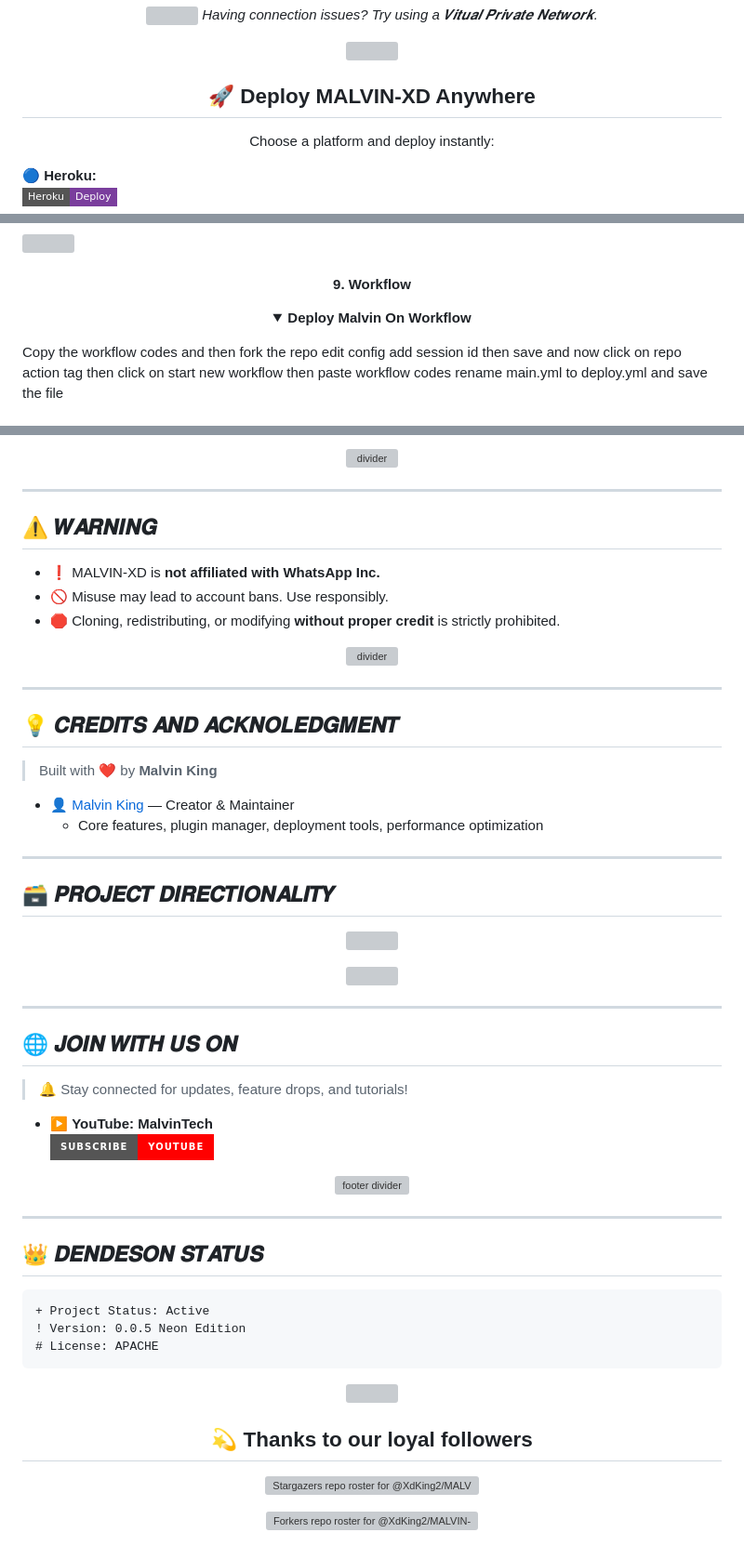
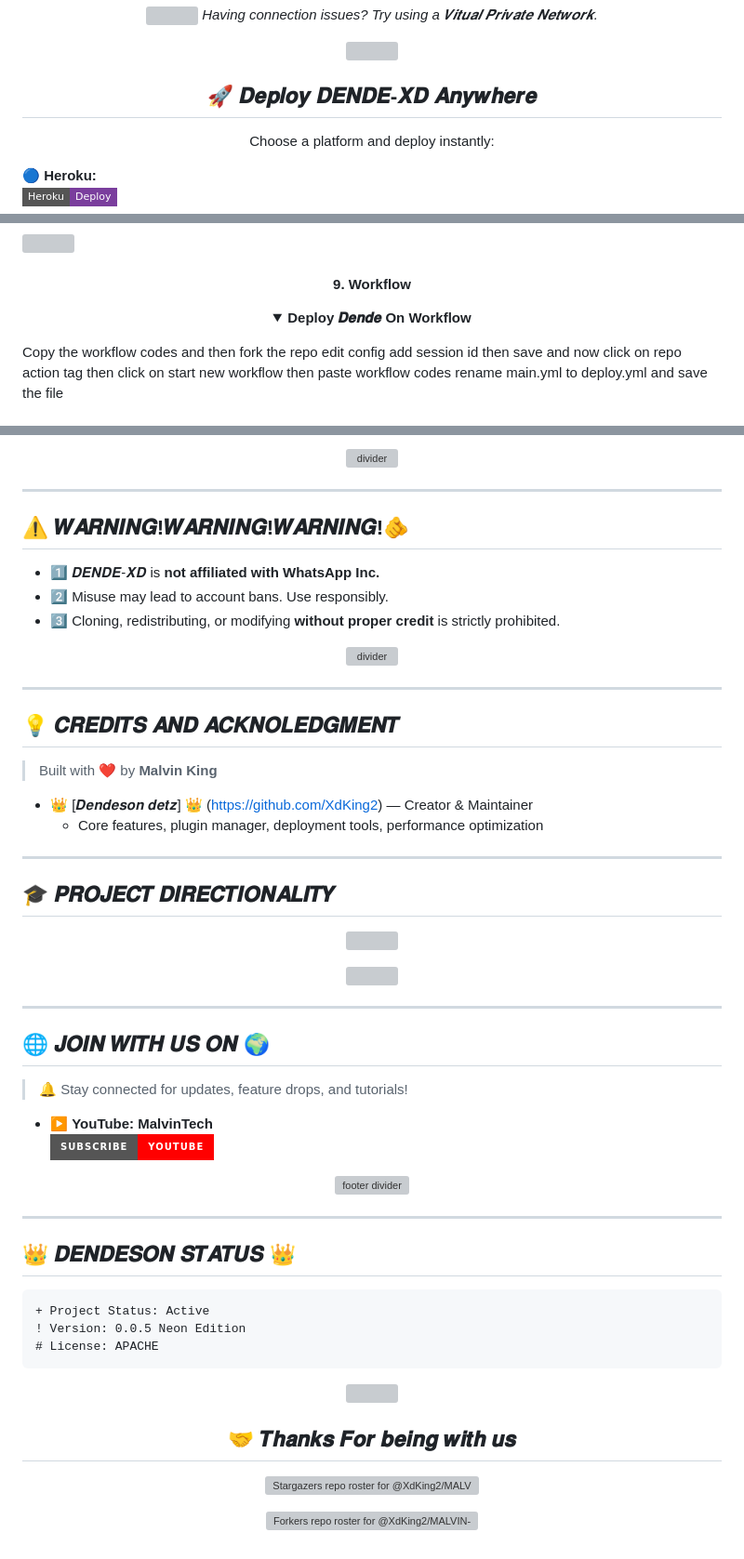
Before and after one commit to Dendesontz/DENDE-XD, a Markdown page: README.md, 3 parts joined by grey strips. Shown: that part at 93% size. GitHub-like rendering; folded sections open; badges without logos; grey boxes are pictures that could not be loaded.

````diff
--- a/README.md
+++ b/README.md
@@ -84,7 +84,7 @@ Authenticate using **one** of the methods below to generate your `Session ID`.
   <img src="https://github.com/XdKing2/MALVIN-XD/blob/main/assets/techwave.gif?raw=true" width="80%"/>
 </div>
 
-<h2 align="center">🚀 Deploy MALVIN-XD Anywhere</h2>
+<h2 align="center">🚀 𝑫𝒆𝒑𝒍𝒐𝒚 𝑫𝑬𝑵𝑫𝑬-𝑿𝑫 𝑨𝒏𝒚𝒘𝒉𝒆𝒓𝒆</h2>
 
 <p align="center">Choose a platform and deploy instantly:</p>
 
@@ -131,7 +131,7 @@ Authenticate using **one** of the methods below to generate your `Session ID`.
 
 <details>
 
-<b><strong><summary align="center" style="color: Yello;">Deploy Malvin On Workflow</summary></strong></b>
+<b><strong><summary align="center" style="color: Yello;">Deploy 𝑫𝒆𝒏𝒅𝒆 On Workflow</summary></strong></b>
 <p style="text-align: center; font-size: 1.2em;">
 
 <h8>Copy the workflow codes and then fork the repo edit config add session id then save and now click on repo action tag then click on start new workflow then paste workflow codes rename main.yml to deploy.yml and save the file</h8>
@@ -231,11 +231,11 @@ jobs:
 
 ---
 
-## ⚠️ 𝑾𝑨𝑹𝑵𝑰𝑵𝑮
+## ⚠️ 𝑾𝑨𝑹𝑵𝑰𝑵𝑮!𝑾𝑨𝑹𝑵𝑰𝑵𝑮!𝑾𝑨𝑹𝑵𝑰𝑵𝑮!🫵
 
-- ❗ MALVIN-XD is **not affiliated with WhatsApp Inc.**
-- 🚫 Misuse may lead to account bans. Use responsibly.
-- 🛑 Cloning, redistributing, or modifying **without proper credit** is strictly prohibited.
+- 1️⃣ 𝑫𝑬𝑵𝑫𝑬-𝑿𝑫 is **not affiliated with WhatsApp Inc.**
+- 2️⃣ Misuse may lead to account bans. Use responsibly.
+- 3️⃣ Cloning, redistributing, or modifying **without proper credit** is strictly prohibited.
 
 <p align="center">
   <img src="https://i.imgur.com/LyHic3i.gif" alt="divider"/>
@@ -247,12 +247,12 @@ jobs:
 
 > Built with ❤️ by **Malvin King**
 
-- 👤 [Malvin King](https://github.com/XdKing2) — Creator & Maintainer
+- 👑 [𝑫𝒆𝒏𝒅𝒆𝒔𝒐𝒏 𝒅𝒆𝒕𝒛] 👑 (https://github.com/XdKing2) — Creator & Maintainer
   - Core features, plugin manager, deployment tools, performance optimization
 
 ---
 
-## 🗃️ 𝑷𝑹𝑶𝑱𝑬𝑪𝑻 𝑫𝑰𝑹𝑬𝑪𝑻𝑰𝑶𝑵𝑨𝑳𝑰𝑻𝒀
+## 🎓 𝑷𝑹𝑶𝑱𝑬𝑪𝑻 𝑫𝑰𝑹𝑬𝑪𝑻𝑰𝑶𝑵𝑨𝑳𝑰𝑻𝒀
 
 <p align="center">
   <a href="https://github.com/XdKing2">
@@ -266,7 +266,7 @@ jobs:
 
 ---
 
-## 🌐 𝑱𝑶𝑰𝑵 𝑾𝑰𝑻𝑯 𝑼𝑺 𝑶𝑵
+## 🌐 𝑱𝑶𝑰𝑵 𝑾𝑰𝑻𝑯 𝑼𝑺 𝑶𝑵 🌍
 
 > 🔔 Stay connected for updates, feature drops, and tutorials!
 
@@ -279,7 +279,7 @@ jobs:
 
 ---
 
-## 👑 𝑫𝑬𝑵𝑫𝑬𝑺𝑶𝑵 𝑺𝑻𝑨𝑻𝑼𝑺
+## 👑 𝑫𝑬𝑵𝑫𝑬𝑺𝑶𝑵 𝑺𝑻𝑨𝑻𝑼𝑺 👑
 
 ```diff
 + Project Status: Active
@@ -287,4 +287,4 @@ jobs:
 # License: APACHE
 ```
 
-<p align="center"> <img src="https://i.imgur.com/LyHic3i.gif" /> </p> <h2 align="center">💫 Thanks to our loyal followers</h2> <p align="center"> <a href="https://github.com/XdKing2/MALVIN-XD/stargazers"> <img src="http://reporoster.com/stars/dark/XdKing2/MALVIN-XD" alt="Stargazers repo roster for @XdKing2/MALVIN-XD"> </a> </p> <p align="center"> <a href="https://github.com/XdKing2/MALVIN-XD/network/members"> <img src="http://reporoster.com/forks/dark/XdKing2/MALVIN-XD" alt="Forkers repo roster for @XdKing2/MALVIN-XD"> </a> </p>
+<p align="center"> <img src="https://i.imgur.com/LyHic3i.gif" /> </p> <h2 align="center">🤝 𝑻𝒉𝒂𝒏𝒌𝒔 𝑭𝒐𝒓 𝒃𝒆𝒊𝒏𝒈 𝒘𝒊𝒕𝒉 𝒖𝒔</h2> <p align="center"> <a href="https://github.com/XdKing2/MALVIN-XD/stargazers"> <img src="http://reporoster.com/stars/dark/XdKing2/MALVIN-XD" alt="Stargazers repo roster for @XdKing2/MALVIN-XD"> </a> </p> <p align="center"> <a href="https://github.com/XdKing2/MALVIN-XD/network/members"> <img src="http://reporoster.com/forks/dark/XdKing2/MALVIN-XD" alt="Forkers repo roster for @XdKing2/MALVIN-XD"> </a> </p>
````
